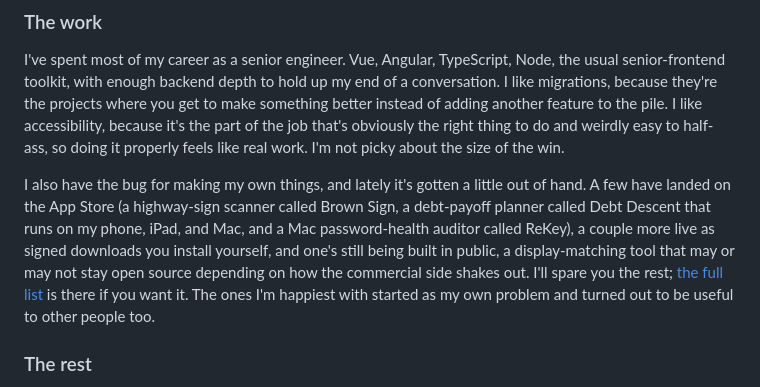
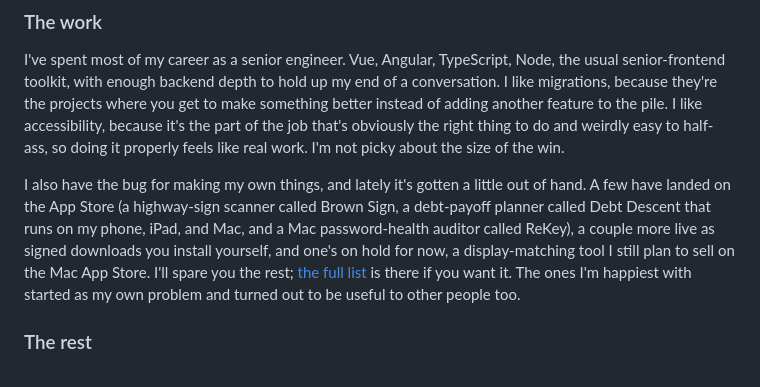
Before and after one commit to smandable/seanmandable.me, a Markdown page: src/about.md, the part around the change. GitHub-like rendering.

Commit message:
About: Kelvin Caliper is on hold, still headed for the Mac App Store

```diff
--- a/src/about.md
+++ b/src/about.md
@@ -9,7 +9,7 @@ I've been building things on the web since around 2008. I do full-stack work, an
 
 I've spent most of my career as a senior engineer. Vue, Angular, TypeScript, Node, the usual senior-frontend toolkit, with enough backend depth to hold up my end of a conversation. I like migrations, because they're the projects where you get to make something better instead of adding another feature to the pile. I like accessibility, because it's the part of the job that's obviously the right thing to do and weirdly easy to half-ass, so doing it properly feels like real work. I'm not picky about the size of the win.
 
-I also have the bug for making my own things, and lately it's gotten a little out of hand. A few have landed on the App Store (a highway-sign scanner called Brown Sign, a debt-payoff planner called Debt Descent that runs on my phone, iPad, and Mac, and a Mac password-health auditor called ReKey), a couple more live as signed downloads you install yourself, and one's still being built in public, a display-matching tool that may or may not stay open source depending on how the commercial side shakes out. I'll spare you the rest; [the full list](/projects/) is there if you want it. The ones I'm happiest with started as my own problem and turned out to be useful to other people too.
+I also have the bug for making my own things, and lately it's gotten a little out of hand. A few have landed on the App Store (a highway-sign scanner called Brown Sign, a debt-payoff planner called Debt Descent that runs on my phone, iPad, and Mac, and a Mac password-health auditor called ReKey), a couple more live as signed downloads you install yourself, and one's on hold for now, a display-matching tool I still plan to sell on the Mac App Store. I'll spare you the rest; [the full list](/projects/) is there if you want it. The ones I'm happiest with started as my own problem and turned out to be useful to other people too.
 
 ### The rest
 
```
